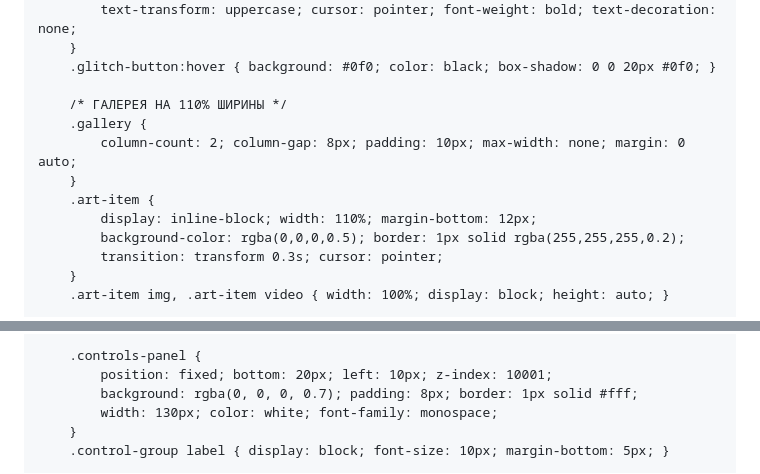
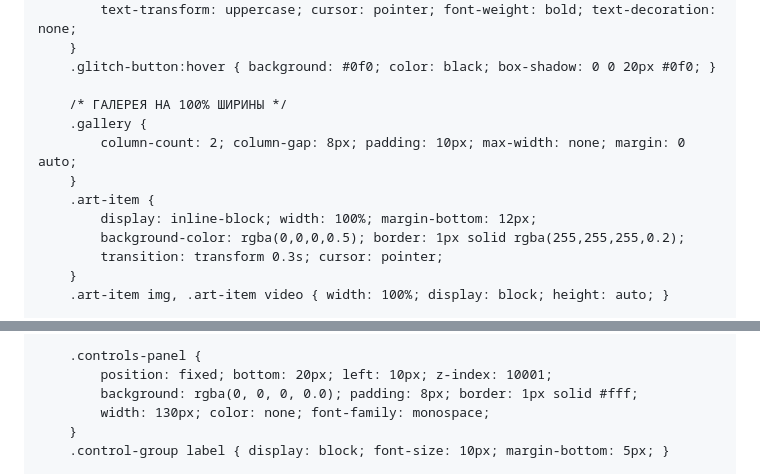
Before and after one commit to Dimaguava/dimaguava.github.io, a Markdown page: README.md, 2 parts joined by grey strips. GitHub-like rendering.

Commit message:
фикс

```diff
--- a/README.md
+++ b/README.md
@@ -96,12 +96,12 @@
         }
         .glitch-button:hover { background: #0f0; color: black; box-shadow: 0 0 20px #0f0; }
 
-        /* ГАЛЕРЕЯ НА 110% ШИРИНЫ */
+        /* ГАЛЕРЕЯ НА 100% ШИРИНЫ */
         .gallery {
             column-count: 2; column-gap: 8px; padding: 10px; max-width: none; margin: 0 auto;
         }
         .art-item {
-            display: inline-block; width: 110%; margin-bottom: 12px;
+            display: inline-block; width: 100%; margin-bottom: 12px;
             background-color: rgba(0,0,0,0.5); border: 1px solid rgba(255,255,255,0.2);
             transition: transform 0.3s; cursor: pointer;
         }
@@ -130,8 +130,8 @@
 
         .controls-panel {
             position: fixed; bottom: 20px; left: 10px; z-index: 10001;
-            background: rgba(0, 0, 0, 0.7); padding: 8px; border: 1px solid #fff;
-            width: 130px; color: white; font-family: monospace;
+            background: rgba(0, 0, 0, 0.0); padding: 8px; border: 1px solid #fff;
+            width: 130px; color: none; font-family: monospace;
         }
         .control-group label { display: block; font-size: 10px; margin-bottom: 5px; }
 
```
Also changed, not shown: other parts of README.md (+2 -2 lines).
